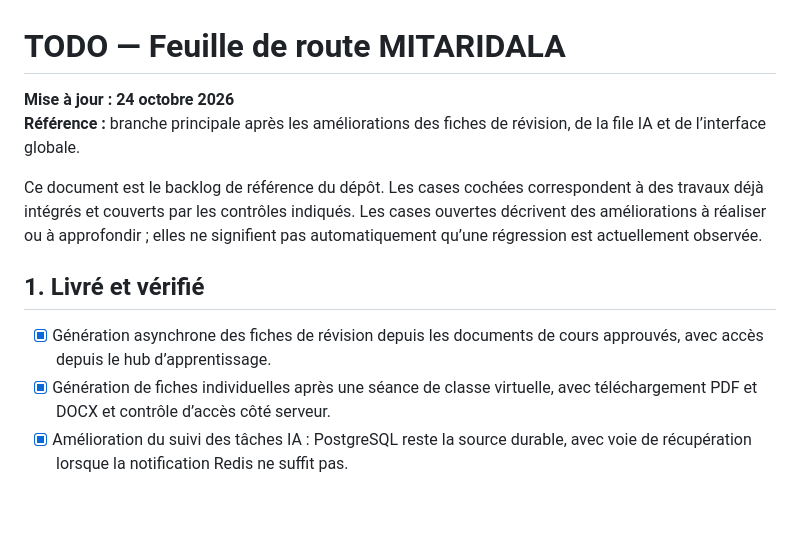
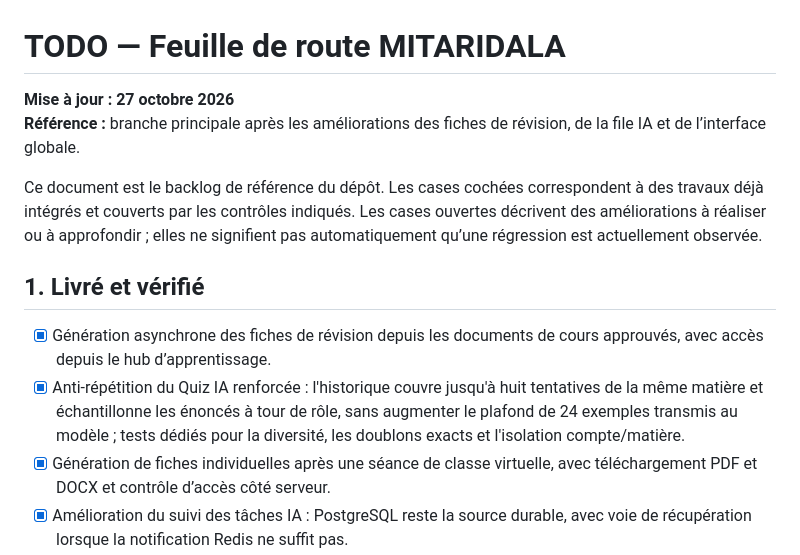
Before and after one commit to jakejohnson0796-glitch/mahay-toamasina, a Markdown page: TODO.md, the part around the change. Drawn GitHub-style; blank space fills up the shorter version.

Commit message:
Documenter le renforcement anti-répétition du Quiz IA

```diff
--- a/TODO.md
+++ b/TODO.md
@@ -1,6 +1,6 @@
 # TODO — Feuille de route MITARIDALA
 
-**Mise à jour : 24 octobre 2026**
+**Mise à jour : 27 octobre 2026**
 **Référence :** branche principale après les améliorations des fiches de révision, de la file IA et de l’interface globale.
 
 Ce document est le backlog de référence du dépôt. Les cases cochées correspondent à des travaux déjà intégrés et couverts par les contrôles indiqués. Les cases ouvertes décrivent des améliorations à réaliser ou à approfondir ; elles ne signifient pas automatiquement qu’une régression est actuellement observée.
@@ -8,6 +8,7 @@ Ce document est le backlog de référence du dépôt. Les cases cochées corresp
 ## 1. Livré et vérifié
 
 - [x] Génération asynchrone des fiches de révision depuis les documents de cours approuvés, avec accès depuis le hub d’apprentissage.
+- [x] Anti-répétition du Quiz IA renforcée : l'historique couvre jusqu'à huit tentatives de la même matière et échantillonne les énoncés à tour de rôle, sans augmenter le plafond de 24 exemples transmis au modèle ; tests dédiés pour la diversité, les doublons exacts et l'isolation compte/matière.
 - [x] Génération de fiches individuelles après une séance de classe virtuelle, avec téléchargement PDF et DOCX et contrôle d’accès côté serveur.
 - [x] Amélioration du suivi des tâches IA : PostgreSQL reste la source durable, avec voie de récupération lorsque la notification Redis ne suffit pas.
 - [x] Clarification des états et actions liés aux fiches de révision pour éviter de confondre une fiche en attente avec une fiche téléchargeable.
```
